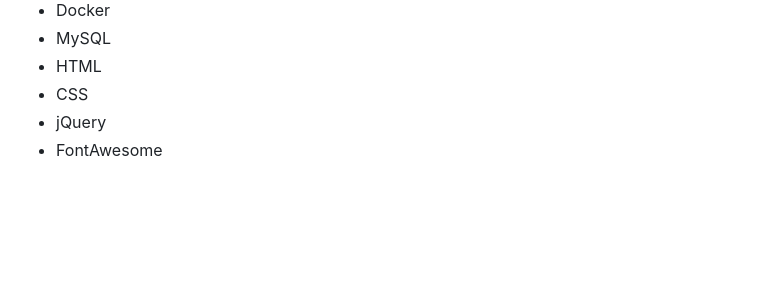
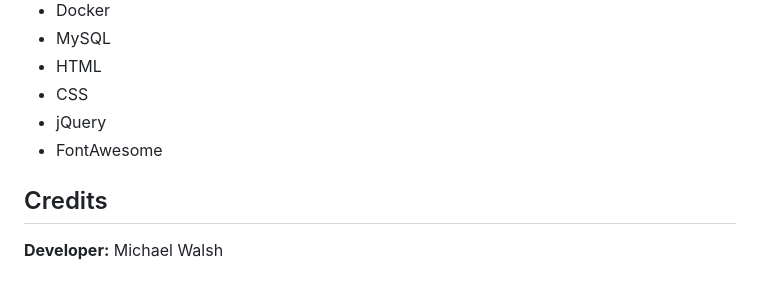
Before and after one commit to walsm232/CT5169-CA1, a Markdown page: README.md, the part around one of its changes. GitHub-like rendering; blank space fills up the shorter version.

```diff
--- a/README.md
+++ b/README.md
@@ -85,3 +87,6 @@ At this point you should be good to go. The last thing you should do is verify s
 - CSS
 - jQuery
 - FontAwesome
+
+## Credits
+**Developer:** Michael Walsh
```
Also changed, not shown: other parts of README.md (+3 -1 lines).
